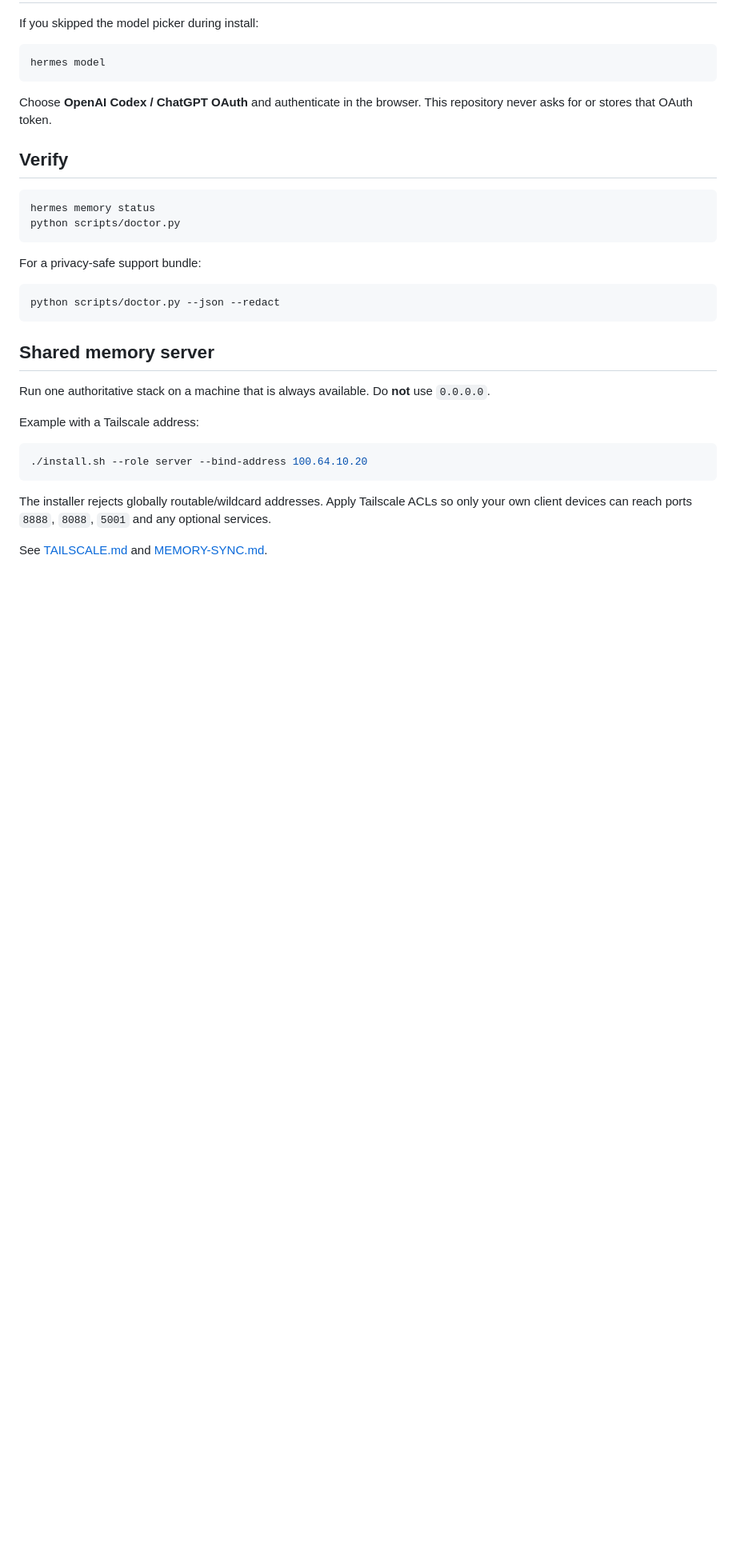
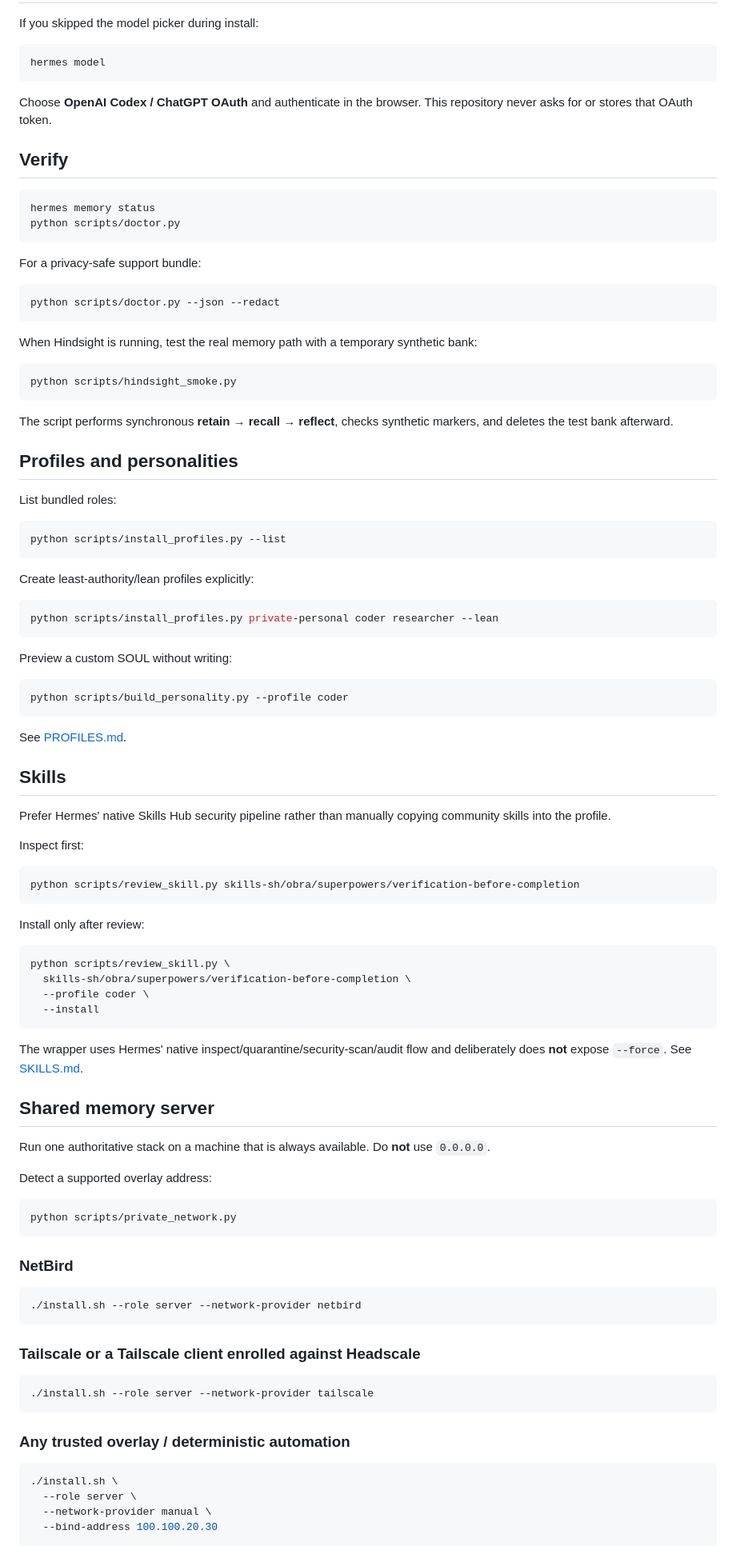
Before and after one commit to JDsnyke/hermes-privacy-stack, a Markdown page: docs/QUICKSTART.md, the part around one of its changes. Shown at 80% size. Drawn GitHub-style; blank space fills up the shorter version.

Commit message:
Update quickstart for guided profiles skills NetBird and memory smoke test

````diff
--- a/docs/QUICKSTART.md
+++ b/docs/QUICKSTART.md
@@ -66,16 +90,85 @@ For a privacy-safe support bundle:
 python scripts/doctor.py --json --redact
 ```
 
+When Hindsight is running, test the real memory path with a temporary synthetic bank:
+
+```bash
+python scripts/hindsight_smoke.py
+```
+
+The script performs synchronous **retain → recall → reflect**, checks synthetic markers, and deletes the test bank afterward.
+
+## Profiles and personalities
+
+List bundled roles:
+
+```bash
+python scripts/install_profiles.py --list
+```
+
+Create least-authority/lean profiles explicitly:
+
+```bash
+python scripts/install_profiles.py private-personal coder researcher --lean
+```
+
+Preview a custom SOUL without writing:
+
+```bash
+python scripts/build_personality.py --profile coder
+```
+
+See [PROFILES.md](PROFILES.md).
+
+## Skills
+
+Prefer Hermes' native Skills Hub security pipeline rather than manually copying community skills into the profile.
+
+Inspect first:
+
+```bash
+python scripts/review_skill.py skills-sh/obra/superpowers/verification-before-completion
+```
+
+Install only after review:
+
+```bash
+python scripts/review_skill.py \
+  skills-sh/obra/superpowers/verification-before-completion \
+  --profile coder \
+  --install
+```
+
+The wrapper uses Hermes' native inspect/quarantine/security-scan/audit flow and deliberately does **not** expose `--force`. See [SKILLS.md](SKILLS.md).
+
 ## Shared memory server
 
 Run one authoritative stack on a machine that is always available. Do **not** use `0.0.0.0`.
 
-Example with a Tailscale address:
+Detect a supported overlay address:
 
 ```bash
-./install.sh --role server --bind-address 100.64.10.20
+python scripts/private_network.py
 ```
 
-The installer rejects globally routable/wildcard addresses. Apply Tailscale ACLs so only your own client devices can reach ports `8888`, `8088`, `5001` and any optional services.
+### NetBird
 
-See [TAILSCALE.md](TAILSCALE.md) and [MEMORY-SYNC.md](MEMORY-SYNC.md).
+```bash
+./install.sh --role server --network-provider netbird
+```
+
+### Tailscale or a Tailscale client enrolled against Headscale
+
+```bash
+./install.sh --role server --network-provider tailscale
+```
+
+### Any trusted overlay / deterministic automation
+
+```bash
+./install.sh \
+  --role server \
+  --network-provider manual \
+  --bind-address 100.100.20.30
+```
+
````
Also changed, not shown: other parts of docs/QUICKSTART.md (+31 -4 lines).
